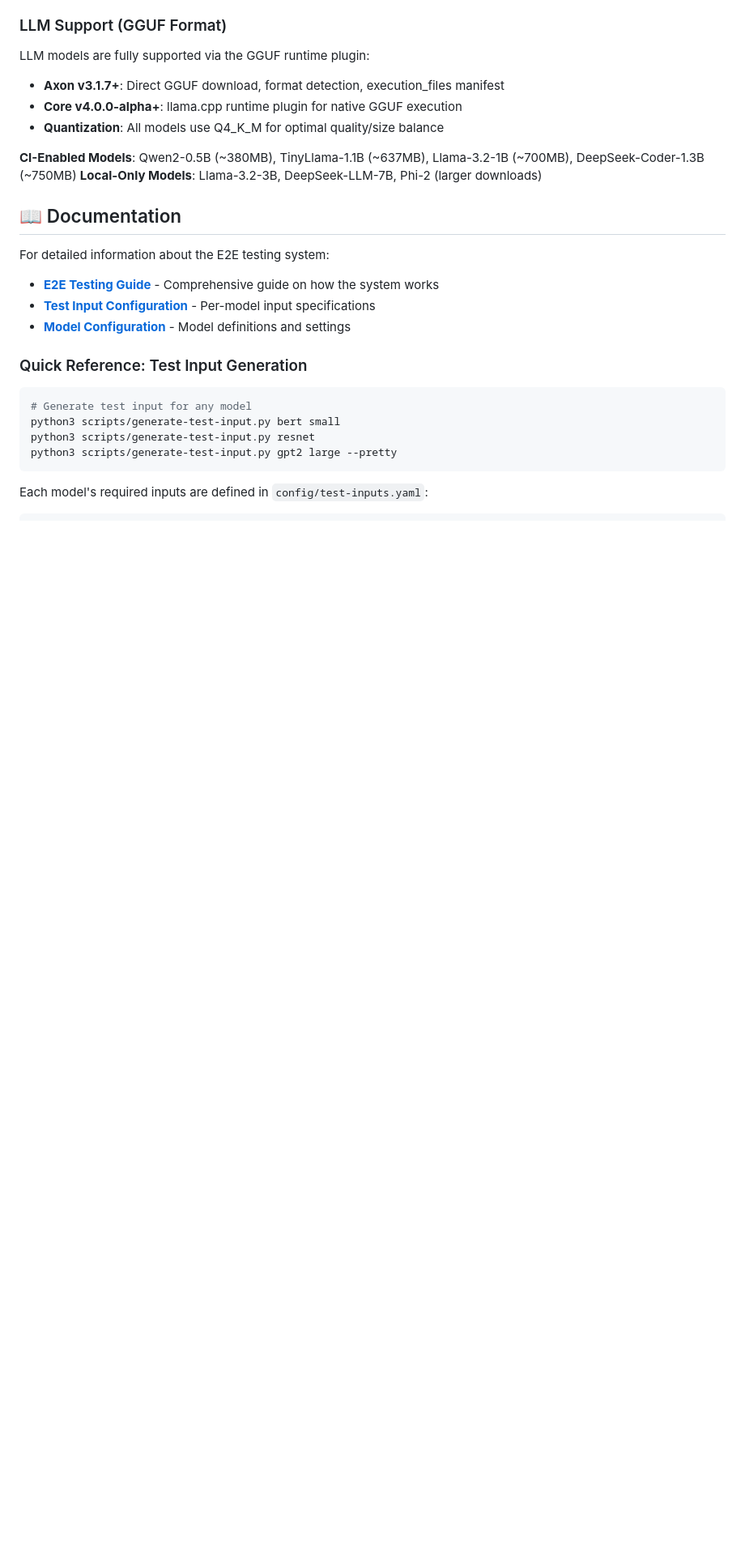
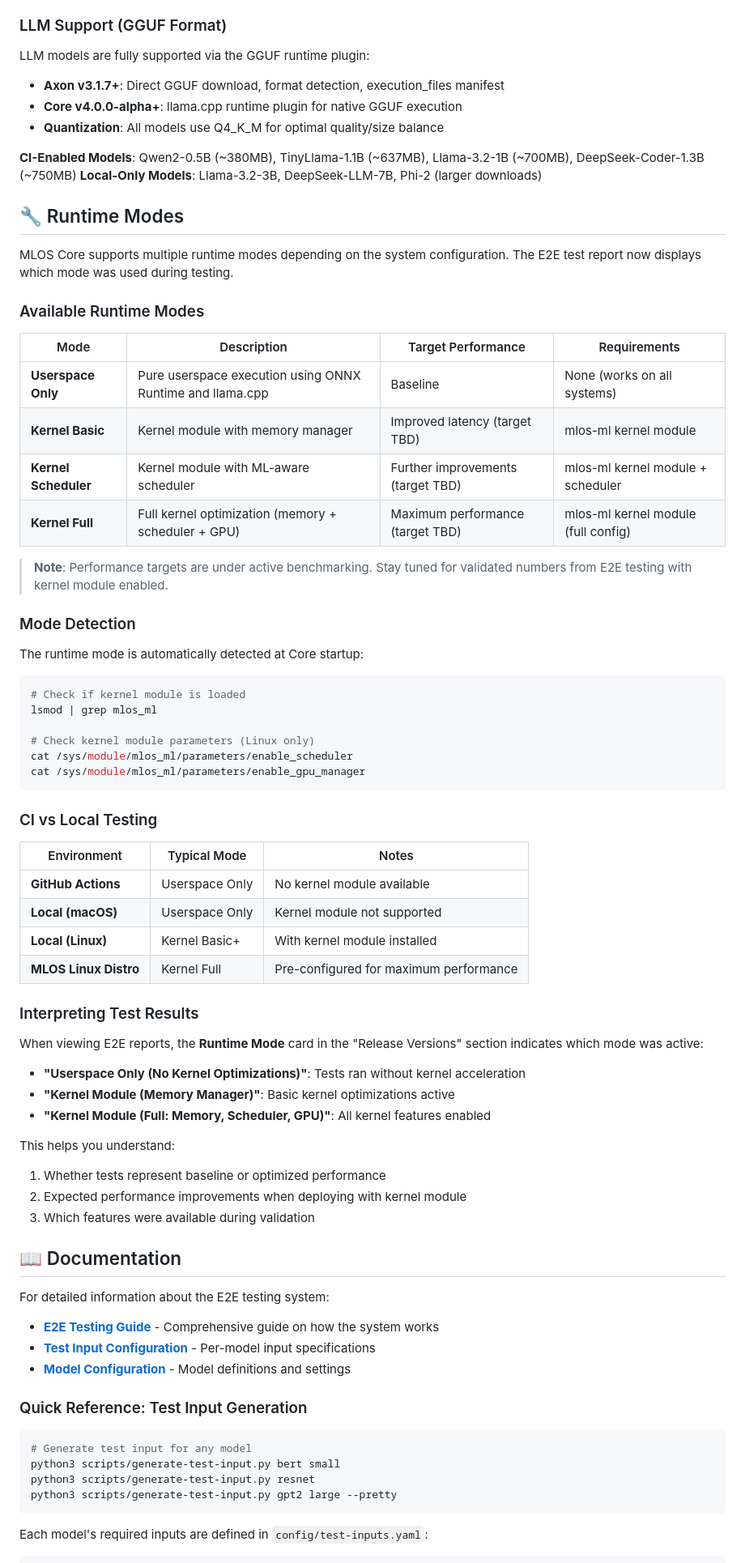
Before and after one commit to mlOS-foundation/system-test, a Markdown page: README.md, the part around the change. Shown at 81% size. Drawn GitHub-style; blank space fills up the shorter version.

Commit message:
docs: Add runtime modes documentation
Document the different MLOS Core runtime modes in the README:
- Userspace Only (baseline, works everywhere)
- Kernel Basic (memory manager)
- Kernel Scheduler (ML-aware scheduling)
- Kernel Full (maximum performance)

Includes mode detection instructions and CI vs local testing guidance.
Performance targets marked as TBD pending kernel module benchmarking.

🤖 Generated with [Claude Code](https://claude.com/claude-code)

Co-Authored-By: Claude Opus 4.5 <noreply@anthropic.com>

````diff
--- a/README.md
+++ b/README.md
@@ -291,6 +291,56 @@ LLM models are fully supported via the GGUF runtime plugin:
 **CI-Enabled Models**: Qwen2-0.5B (~380MB), TinyLlama-1.1B (~637MB), Llama-3.2-1B (~700MB), DeepSeek-Coder-1.3B (~750MB)
 **Local-Only Models**: Llama-3.2-3B, DeepSeek-LLM-7B, Phi-2 (larger downloads)
 
+## 🔧 Runtime Modes
+
+MLOS Core supports multiple runtime modes depending on the system configuration. The E2E test report now displays which mode was used during testing.
+
+### Available Runtime Modes
+
+| Mode | Description | Target Performance | Requirements |
+|------|-------------|-------------------|--------------|
+| **Userspace Only** | Pure userspace execution using ONNX Runtime and llama.cpp | Baseline | None (works on all systems) |
+| **Kernel Basic** | Kernel module with memory manager | Improved latency (target TBD) | mlos-ml kernel module |
+| **Kernel Scheduler** | Kernel module with ML-aware scheduler | Further improvements (target TBD) | mlos-ml kernel module + scheduler |
+| **Kernel Full** | Full kernel optimization (memory + scheduler + GPU) | Maximum performance (target TBD) | mlos-ml kernel module (full config) |
+
+> **Note**: Performance targets are under active benchmarking. Stay tuned for validated numbers from E2E testing with kernel module enabled.
+
+### Mode Detection
+
+The runtime mode is automatically detected at Core startup:
+
+```bash
+# Check if kernel module is loaded
+lsmod | grep mlos_ml
+
+# Check kernel module parameters (Linux only)
+cat /sys/module/mlos_ml/parameters/enable_scheduler
+cat /sys/module/mlos_ml/parameters/enable_gpu_manager
+```
+
+### CI vs Local Testing
+
+| Environment | Typical Mode | Notes |
+|-------------|--------------|-------|
+| **GitHub Actions** | Userspace Only | No kernel module available |
+| **Local (macOS)** | Userspace Only | Kernel module not supported |
+| **Local (Linux)** | Kernel Basic+ | With kernel module installed |
+| **MLOS Linux Distro** | Kernel Full | Pre-configured for maximum performance |
+
+### Interpreting Test Results
+
+When viewing E2E reports, the **Runtime Mode** card in the "Release Versions" section indicates which mode was active:
+
+- **"Userspace Only (No Kernel Optimizations)"**: Tests ran without kernel acceleration
+- **"Kernel Module (Memory Manager)"**: Basic kernel optimizations active
+- **"Kernel Module (Full: Memory, Scheduler, GPU)"**: All kernel features enabled
+
+This helps you understand:
+1. Whether tests represent baseline or optimized performance
+2. Expected performance improvements when deploying with kernel module
+3. Which features were available during validation
+
 ## 📖 Documentation
 
 For detailed information about the E2E testing system:
````
